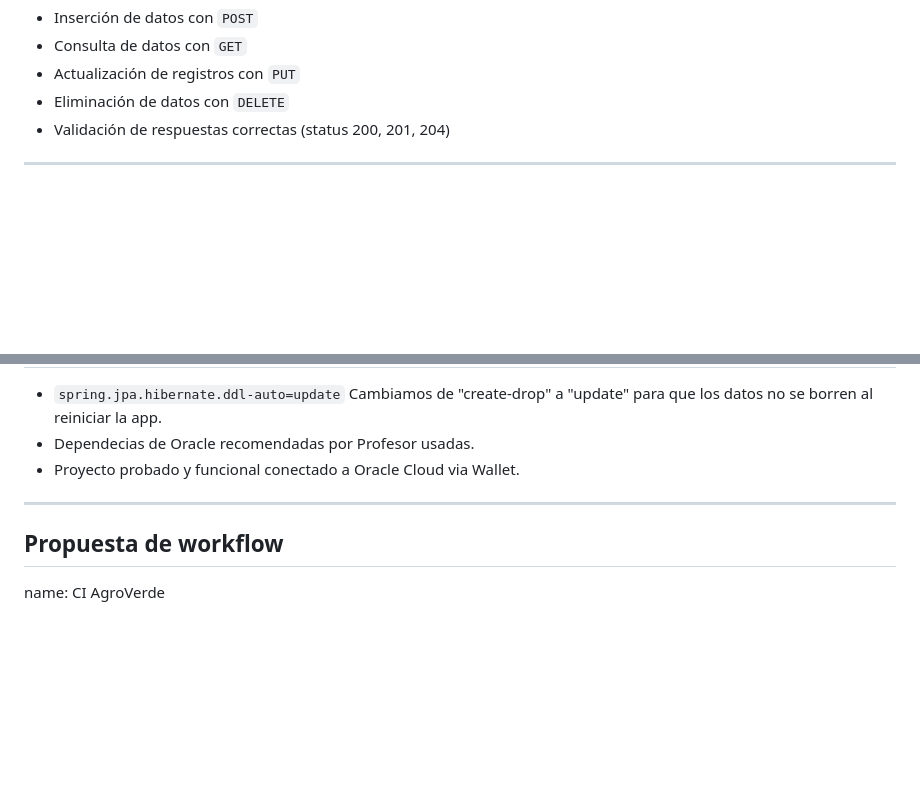
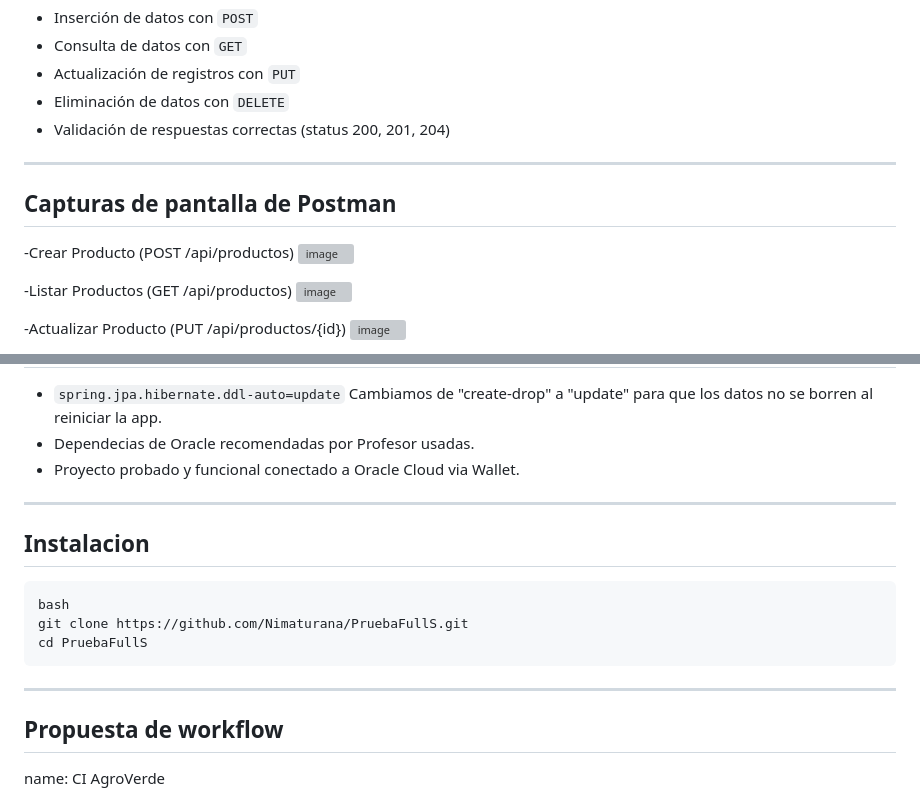
Before and after one commit to Nimaturana/AgroVerdeSPA, a Markdown page: README.md, 2 parts joined by grey strips. GitHub-like rendering; blank space fills up the shorter version; grey boxes are pictures that could not be loaded.

Commit message:
Update4.0 README.md
Screenshot demostrando POST, GET, PUT y DELETE funcionando correctamente en Postman + Guía de Instalación

````diff
--- a/README.md
+++ b/README.md
@@ -88,3 +88,17 @@ Las pruebas de las APIs fueron realizadas con **Postman**, verificando lo siguie
 
 ---
 
+## Capturas de pantalla de Postman
+
+-Crear Producto (POST /api/productos)
+![image](https://github.com/user-attachments/assets/f33882f7-d7ed-48a1-92e9-c2fbcd2c1bad)
+
+
+-Listar Productos (GET /api/productos)
+![image](https://github.com/user-attachments/assets/c8fe2b34-9ea2-4247-9f92-96cf46736ce8)
+
+
+-Actualizar Producto (PUT /api/productos/{id})
+![image](https://github.com/user-attachments/assets/de45c007-fcb3-496d-ac83-d44f55ae7ca9)
+
+
@@ -111,6 +131,14 @@ La aplicación muestra una interfaz inicial y descriptiva, Tecnologias usadas pa
 
 ---
 
+## Instalacion
+```
+bash
+git clone https://github.com/Nimaturana/PruebaFullS.git
+cd PruebaFullS
+```
+
+---
 ##  Propuesta de workflow
 
 name: CI AgroVerde
````
Also changed, not shown: other parts of README.md (+6 -0 lines).
